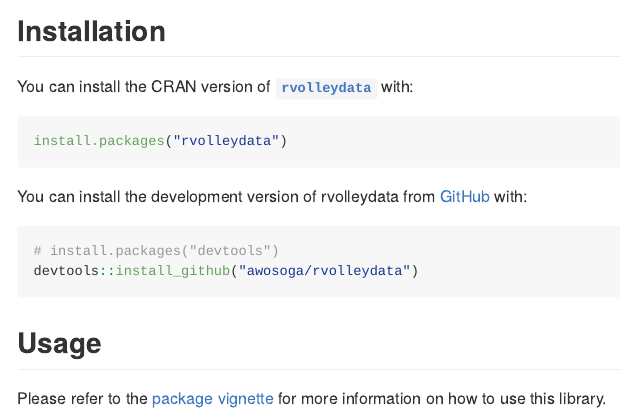
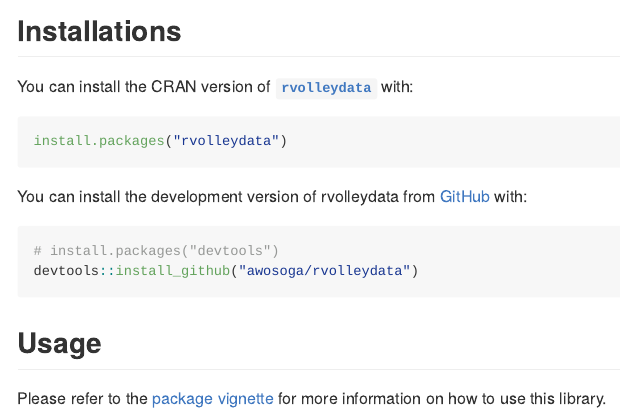
Before and after one commit to awosoga/rvolleydata, an R Markdown document (README.Rmd): the page in a window 1100 px wide, from 170 px down. Rendered offline with R 4.5, knitr and Pandoc, with nearby package versions; badge pictures from the web are left out.

Commit message:
update readme

```diff
--- a/README.Rmd
+++ b/README.Rmd
@@ -23,7 +23,7 @@ knitr::opts_chunk$set(
 
 The goal of rvolleydata is to help people access clean and tidy data from [League One Volleyball Pro (LOVB)](https://www.lovb.com/), [Athletes Unlimited Pro Volleyball (AUPVB)](https://auprosports.com/volleyball/), and [Major League Volleyball and Pro Volleyball Federation (MLV)](https://provolleyball.com/) leagues.
 
-## Installation
+## Installations
 
 You can install the CRAN version of [**`rvolleydata`**](https://CRAN.R-project.org/package=rvolleydata) with:
 
```
Also changed, not shown: README.md.
